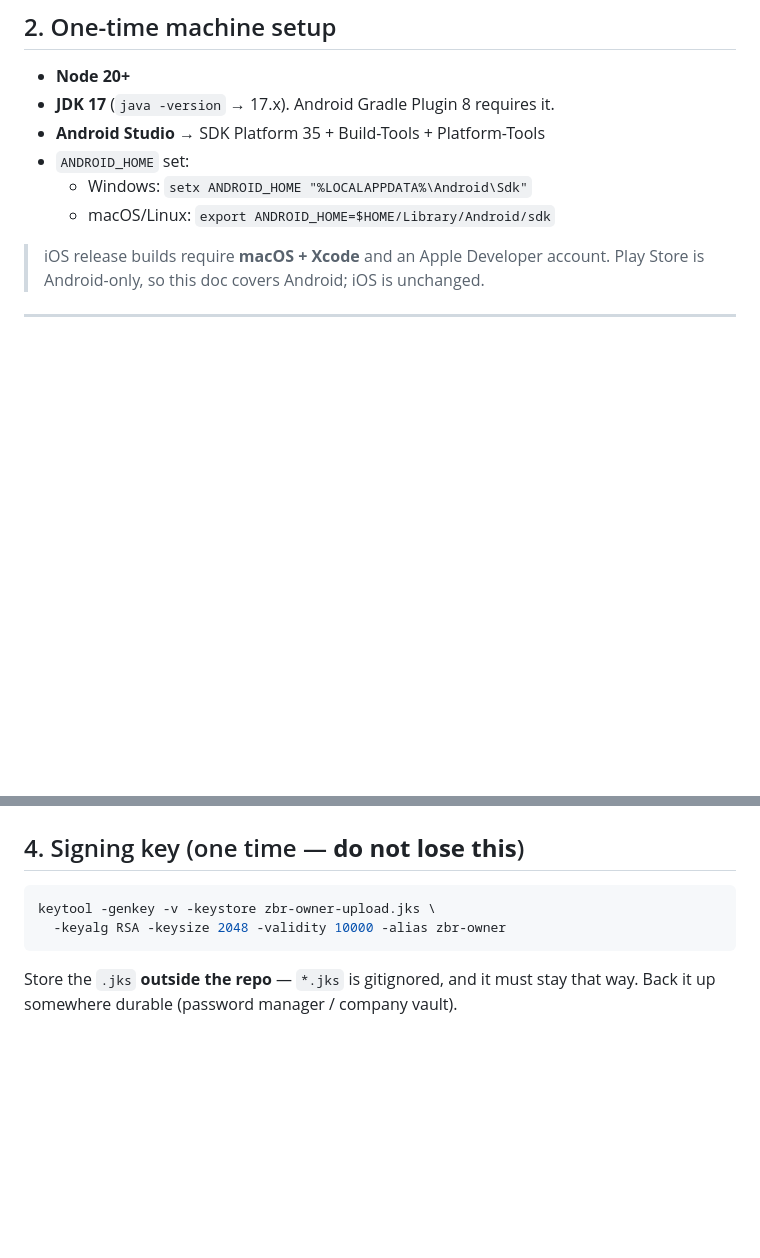
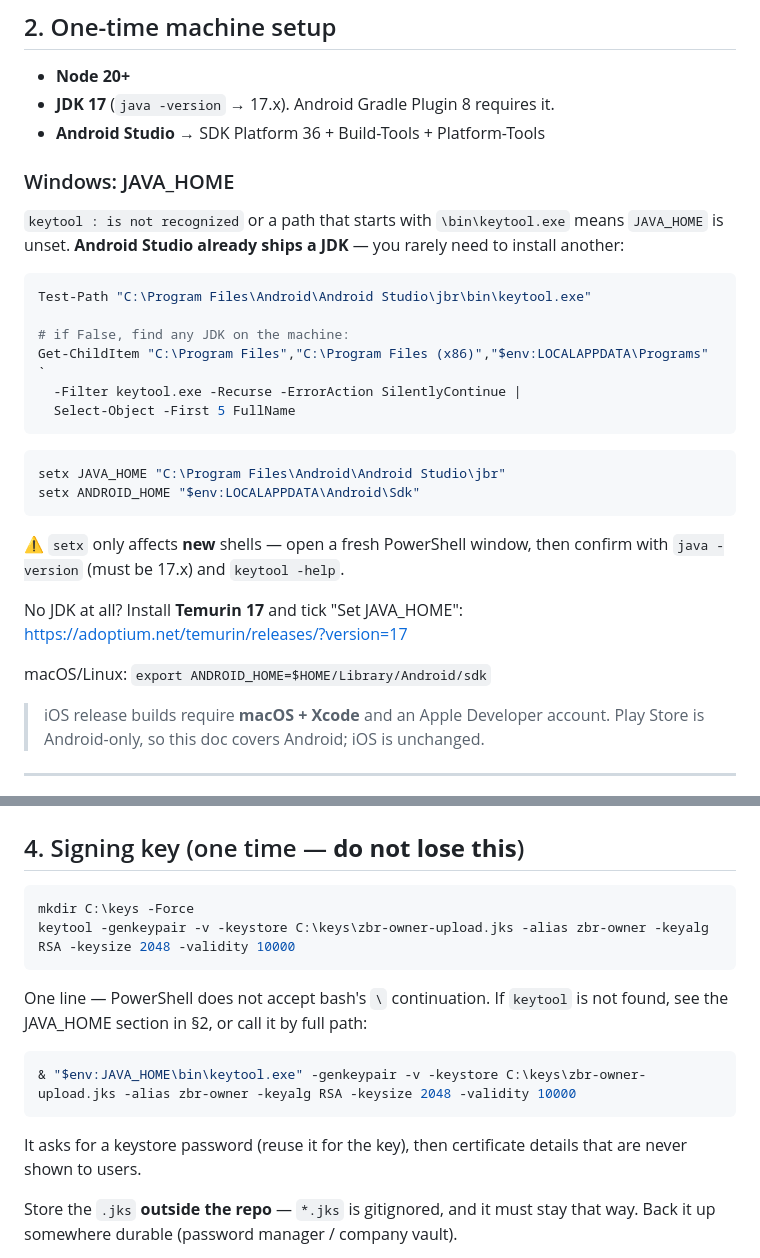
Before and after one commit to Furqatbek/zbr-vendor-app, a Markdown page: ZBROwner/docs/LOCAL_BUILD.md, 2 parts joined by grey strips. Drawn GitHub-style; blank space fills up the shorter version.

Commit message:
Document JAVA_HOME setup on Windows
`keytool is not recognized`, and the fallback resolving to
`\bin\keytool.exe`, both mean JAVA_HOME is unset — which blocks Gradle
too, not just key generation. Added a Windows section pointing at the JDK
Android Studio already bundles (jbr/), with a recursive search fallback,
and the caveat that setx only affects new shells.

Also replaced the §4 keytool command: it used bash's `\` line
continuation, which PowerShell does not accept, so a copy-paste failed.
Now a single line plus the full-path variant.

Corrected the SDK Platform from 35 to 36 to match targetSdkVersion.

````diff
--- a/ZBROwner/docs/LOCAL_BUILD.md
+++ b/ZBROwner/docs/LOCAL_BUILD.md
@@ -33,10 +33,35 @@ version bump — with `npm run check:release` failing the build if either is wro
 
 - **Node 20+**
 - **JDK 17** (`java -version` → 17.x). Android Gradle Plugin 8 requires it.
-- **Android Studio** → SDK Platform 35 + Build-Tools + Platform-Tools
-- `ANDROID_HOME` set:
-  - Windows: `setx ANDROID_HOME "%LOCALAPPDATA%\Android\Sdk"`
-  - macOS/Linux: `export ANDROID_HOME=$HOME/Library/Android/sdk`
+- **Android Studio** → SDK Platform 36 + Build-Tools + Platform-Tools
+
+### Windows: JAVA_HOME
+
+`keytool : is not recognized` or a path that starts with `\bin\keytool.exe`
+means `JAVA_HOME` is unset. **Android Studio already ships a JDK** — you rarely
+need to install another:
+
+```powershell
+Test-Path "C:\Program Files\Android\Android Studio\jbr\bin\keytool.exe"
+
+# if False, find any JDK on the machine:
+Get-ChildItem "C:\Program Files","C:\Program Files (x86)","$env:LOCALAPPDATA\Programs" `
+  -Filter keytool.exe -Recurse -ErrorAction SilentlyContinue |
+  Select-Object -First 5 FullName
+```
+
+```powershell
+setx JAVA_HOME "C:\Program Files\Android\Android Studio\jbr"
+setx ANDROID_HOME "$env:LOCALAPPDATA\Android\Sdk"
+```
+
+⚠️ `setx` only affects **new** shells — open a fresh PowerShell window, then
+confirm with `java -version` (must be 17.x) and `keytool -help`.
+
+No JDK at all? Install **Temurin 17** and tick "Set JAVA_HOME":
+<https://adoptium.net/temurin/releases/?version=17>
+
+macOS/Linux: `export ANDROID_HOME=$HOME/Library/Android/sdk`
 
 > iOS release builds require **macOS + Xcode** and an Apple Developer account.
 > Play Store is Android-only, so this doc covers Android; iOS is unchanged.
@@ -75,10 +100,20 @@ conclude the change did not work.
 
 ## 4. Signing key (one time — **do not lose this**)
 
-```bash
-keytool -genkey -v -keystore zbr-owner-upload.jks \
-  -keyalg RSA -keysize 2048 -validity 10000 -alias zbr-owner
+```powershell
+mkdir C:\keys -Force
+keytool -genkeypair -v -keystore C:\keys\zbr-owner-upload.jks -alias zbr-owner -keyalg RSA -keysize 2048 -validity 10000
 ```
+
+One line — PowerShell does not accept bash's `\` continuation. If `keytool` is
+not found, see the JAVA_HOME section in §2, or call it by full path:
+
+```powershell
+& "$env:JAVA_HOME\bin\keytool.exe" -genkeypair -v -keystore C:\keys\zbr-owner-upload.jks -alias zbr-owner -keyalg RSA -keysize 2048 -validity 10000
+```
+
+It asks for a keystore password (reuse it for the key), then certificate details
+that are never shown to users.
 
 Store the `.jks` **outside the repo** — `*.jks` is gitignored, and it must stay
 that way. Back it up somewhere durable (password manager / company vault).
````
